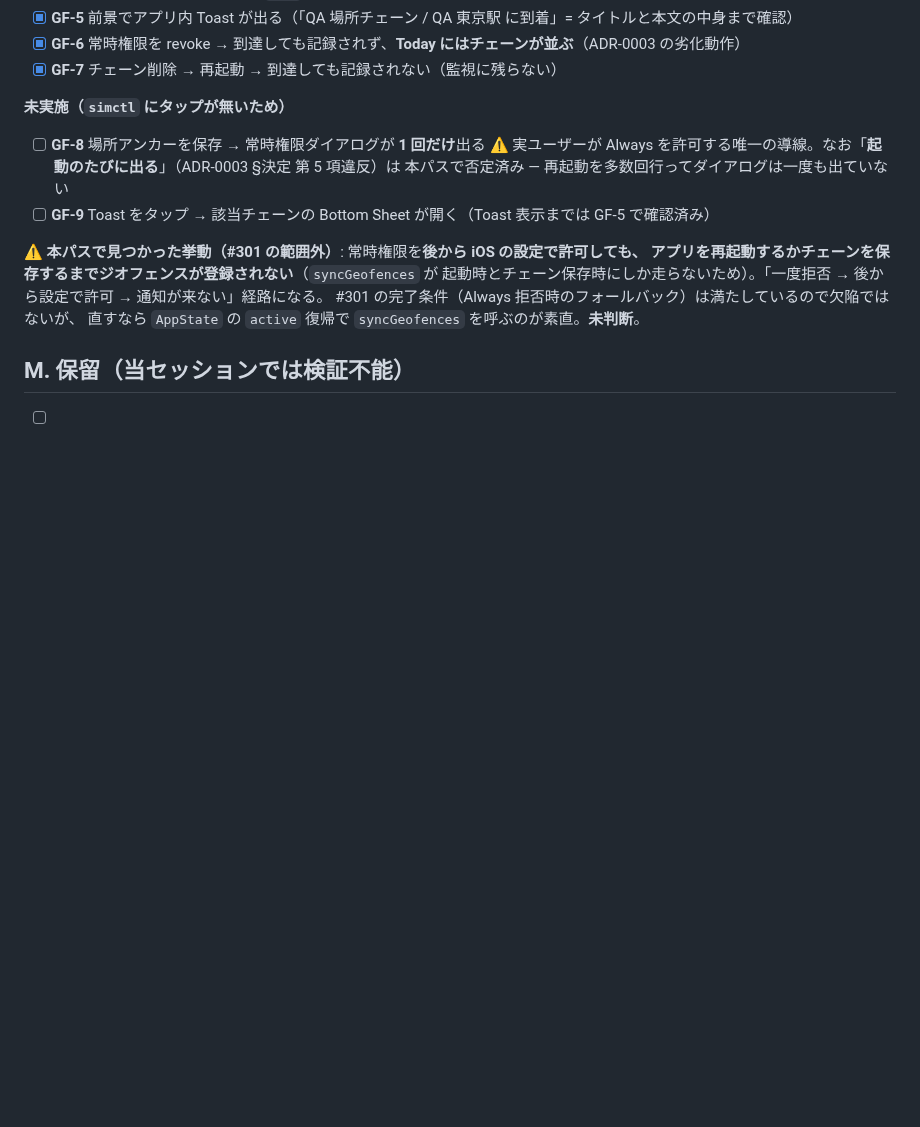
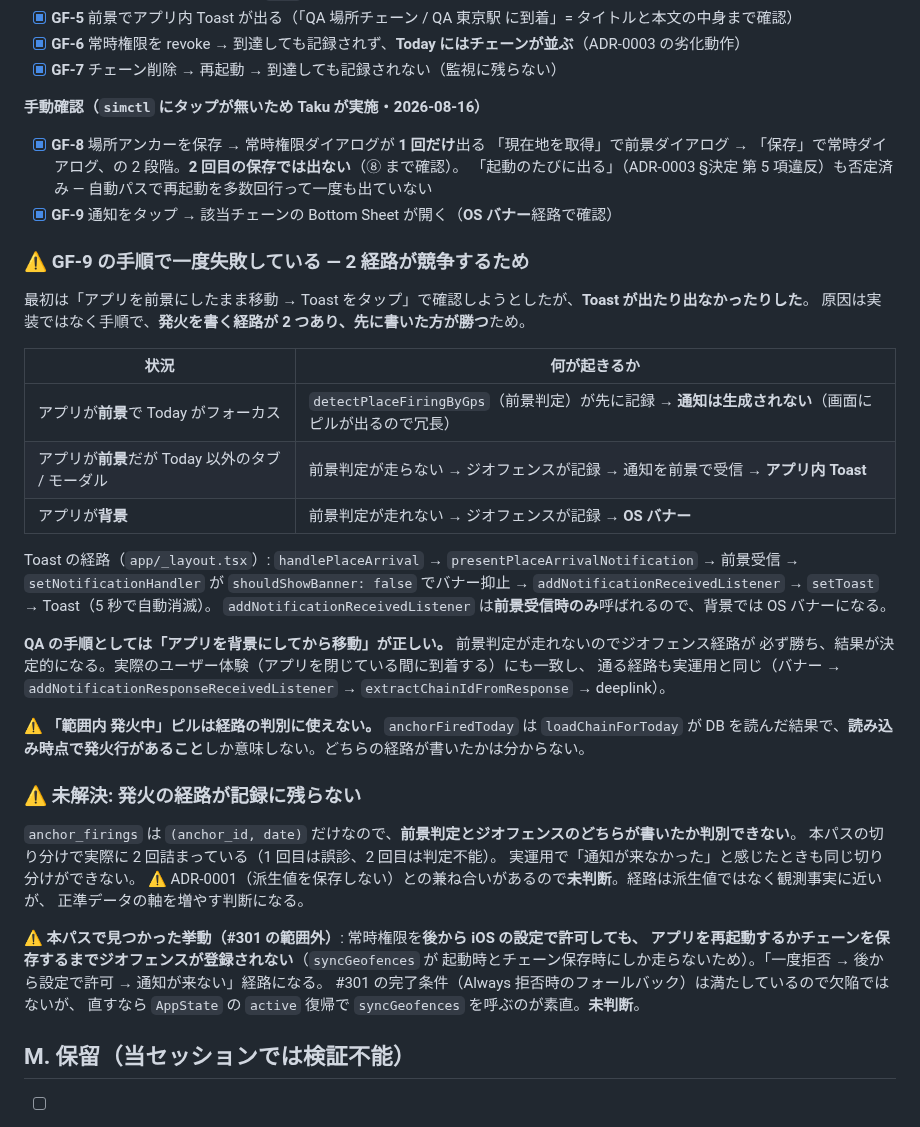
Before and after one commit to nokku-dev/knockon, a Markdown page: docs/release/ios-simulator-qa.md, the part around the change. GitHub-like rendering; blank space fills up the shorter version.

Commit message:
docs: GF-8 / GF-9 の手動確認結果と、通知経路の違いを記録する (#305)
Simulator で確認できる項目が全て完了した。

- GF-8: 現在地取得で前景ダイアログ → 保存で常時ダイアログの 2 段階。2 回目は出ない
- GF-9: OS バナーをタップして該当チェーンの Bottom Sheet が開く

GF-9 は最初「前景で Toast をタップ」で確認しようとして失敗した。実装ではなく手順の問題で、
発火を書く経路が 2 つあり先に書いた方が勝つため。QA 手順としては「背景にしてから移動」が
正しい (前景判定が走れないので決定的になり、実運用の経路とも一致する)。

「範囲内 発火中」ピルは経路の判別に使えないことも明記した (切り分け中に誤診したため)。

未解決: anchor_firings に経路が残らないため前景かジオフェンスか判別できない。ADR-0001 と
の兼ね合いで未判断。

関連: #301

```diff
--- a/docs/release/ios-simulator-qa.md
+++ b/docs/release/ios-simulator-qa.md
@@ -226,12 +226,45 @@ Simulator で確定済み。
 - [x] **GF-6** 常時権限を revoke → 到達しても記録されず、**Today にはチェーンが並ぶ**（ADR-0003 の劣化動作）
 - [x] **GF-7** チェーン削除 → 再起動 → 到達しても記録されない（監視に残らない）
 
-**未実施（`simctl` にタップが無いため）**
+**手動確認（`simctl` にタップが無いため Taku が実施・2026-08-16）**
 
-- [ ] **GF-8** 場所アンカーを保存 → 常時権限ダイアログが **1 回だけ**出る
-  ⚠ 実ユーザーが Always を許可する唯一の導線。なお「**起動のたびに出る**」（ADR-0003 §決定 第 5 項違反）は
-  本パスで否定済み — 再起動を多数回行ってダイアログは一度も出ていない
-- [ ] **GF-9** Toast をタップ → 該当チェーンの Bottom Sheet が開く（Toast 表示までは GF-5 で確認済み）
+- [x] **GF-8** 場所アンカーを保存 → 常時権限ダイアログが **1 回だけ**出る
+  「現在地を取得」で前景ダイアログ → 「保存」で常時ダイアログ、の 2 段階。**2 回目の保存では出ない**（⑧ まで確認）。
+  「起動のたびに出る」（ADR-0003 §決定 第 5 項違反）も否定済み — 自動パスで再起動を多数回行って一度も出ていない
+- [x] **GF-9** 通知をタップ → 該当チェーンの Bottom Sheet が開く（**OS バナー**経路で確認）
+
+### ⚠ GF-9 の手順で一度失敗している — 2 経路が競争するため
+
+最初は「アプリを前景にしたまま移動 → Toast をタップ」で確認しようとしたが、**Toast が出たり出なかったりした**。
+原因は実装ではなく手順で、**発火を書く経路が 2 つあり、先に書いた方が勝つ**ため。
+
+| 状況 | 何が起きるか |
+|---|---|
+| アプリが**前景**で Today がフォーカス | `detectPlaceFiringByGps`（前景判定）が先に記録 → **通知は生成されない**（画面にピルが出るので冗長） |
+| アプリが**前景**だが Today 以外のタブ / モーダル | 前景判定が走らない → ジオフェンスが記録 → 通知を前景で受信 → **アプリ内 Toast** |
+| アプリが**背景** | 前景判定が走れない → ジオフェンスが記録 → **OS バナー** |
+
+Toast の経路（`app/_layout.tsx`）:
+`handlePlaceArrival` → `presentPlaceArrivalNotification` → 前景受信 →
+`setNotificationHandler` が `shouldShowBanner: false` でバナー抑止 →
+`addNotificationReceivedListener` → `setToast` → Toast（5 秒で自動消滅）。
+`addNotificationReceivedListener` は**前景受信時のみ**呼ばれるので、背景では OS バナーになる。
+
+**QA の手順としては「アプリを背景にしてから移動」が正しい。** 前景判定が走れないのでジオフェンス経路が
+必ず勝ち、結果が決定的になる。実際のユーザー体験（アプリを閉じている間に到着する）にも一致し、
+通る経路も実運用と同じ（バナー → `addNotificationResponseReceivedListener` →
+`extractChainIdFromResponse` → deeplink）。
+
+⚠ **「範囲内 発火中」ピルは経路の判別に使えない。** `anchorFiredToday` は `loadChainForToday` が
+DB を読んだ結果で、**読み込み時点で発火行があること**しか意味しない。どちらの経路が書いたかは分からない。
+
+### ⚠ 未解決: 発火の経路が記録に残らない
+
+`anchor_firings` は `(anchor_id, date)` だけなので、**前景判定とジオフェンスのどちらが書いたか判別できない**。
+本パスの切り分けで実際に 2 回詰まっている（1 回目は誤診、2 回目は判定不能）。
+実運用で「通知が来なかった」と感じたときも同じ切り分けができない。
+⚠ ADR-0001（派生値を保存しない）との兼ね合いがあるので**未判断**。経路は派生値ではなく観測事実に近いが、
+正準データの軸を増やす判断になる。
 
 ⚠ **本パスで見つかった挙動（#301 の範囲外）**: 常時権限を**後から iOS の設定で許可しても、
 アプリを再起動するかチェーンを保存するまでジオフェンスが登録されない**（`syncGeofences` が
```
